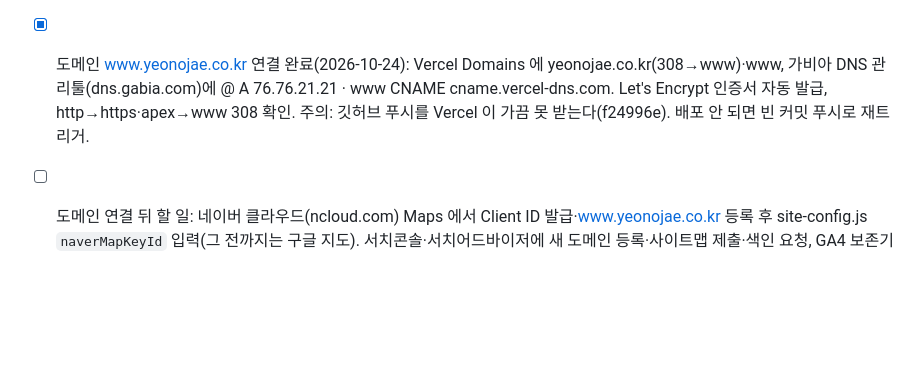
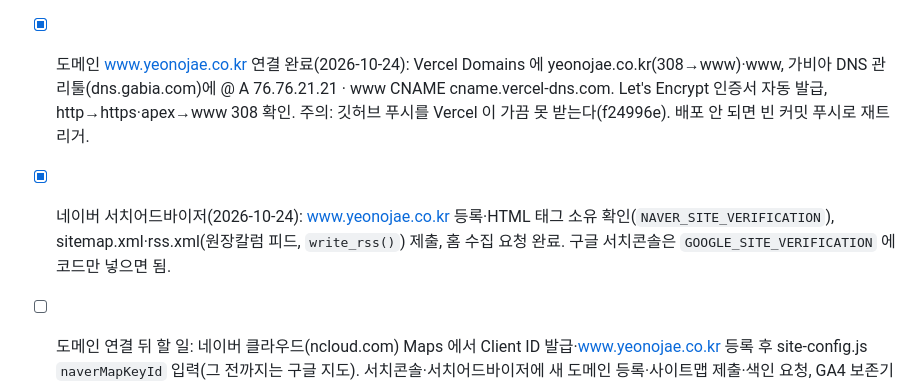
Before and after one commit to musicman0519-a11y/-yeonohjae-web2, a Markdown page: CLAUDE.md, the part around the change. Drawn GitHub-style; blank space fills up the shorter version.

Commit message:
CLAUDE.md: 네이버 서치어드바이저 등록 완료 기록
Co-Authored-By: Claude Fable 5.1 <noreply@anthropic.com>

```diff
--- a/CLAUDE.md
+++ b/CLAUDE.md
@@ -60,6 +60,7 @@
 - [ ] 원장 검수 대기: FAQ 70문항(`_tools/brand/FAQ_검수용_2026-10-23.md`, 수정은 `_tools/faq_data.py` 만 고치고 재생성), 푸터의 "고양 화정 · 일산 · 덕양 인접 진료" 문구와 진료시간 표기. 비급여 비용 안내 페이지는 만들지 않기로(비용 질문은 "진료 시 안내"). 만들게 되면 푸터 `FOOTER_GUIDE` 에 추가.
 - [ ] 조문영 원장: 진료 분야 문구("스포츠 손상 · 근골격 초음파 진단 · 한방비만 · 도핑 상담")는 이력에서 추정한 것, "국제HI웰니스페스타" 표기도 확인 필요. 사진은 2026-10-22 받은 스튜디오 사진으로 해결(원본 `_tools/unused-assets/team/jo-munyoung_studio_original.png`, 338px 라 작은 프로필 전용).
 - [x] 도메인 www.yeonojae.co.kr 연결 완료(2026-10-24): Vercel Domains 에 yeonojae.co.kr(308→www)·www, 가비아 DNS 관리툴(dns.gabia.com)에 @ A 76.76.21.21 · www CNAME cname.vercel-dns.com. Let's Encrypt 인증서 자동 발급, http→https·apex→www 308 확인. 주의: 깃허브 푸시를 Vercel 이 가끔 못 받는다(f24996e). 배포 안 되면 빈 커밋 푸시로 재트리거.
+- [x] 네이버 서치어드바이저(2026-10-24): www.yeonojae.co.kr 등록·HTML 태그 소유 확인(`NAVER_SITE_VERIFICATION`), sitemap.xml·rss.xml(원장칼럼 피드, `write_rss()`) 제출, 홈 수집 요청 완료. 구글 서치콘솔은 `GOOGLE_SITE_VERIFICATION` 에 코드만 넣으면 됨.
 - [ ] 도메인 연결 뒤 할 일: 네이버 클라우드(ncloud.com) Maps 에서 Client ID 발급·www.yeonojae.co.kr 등록 후 site-config.js `naverMapKeyId` 입력(그 전까지는 구글 지도). 서치콘솔·서치어드바이저에 새 도메인 등록·사이트맵 제출·색인 요청, GA4 보존기간 14개월 설정(개인정보처리방침과 일치). 검색엔진 등록 자체는 사용자가 배포 전에 라이브 도메인으로 먼저 한다(아래 SEO 항목).
 - [x] SEO/AEO 1단계(2026-10-23 완료): GA4 전환·체류 이벤트, sitemap lastmod·dateModified·푸터 수정일 자동 갱신, llms.txt, BreadcrumbList·MedicalWebPage, Person 스키마 보강(이력 자동 분류), 의료광고 표현 자동 점검. 후속: GA4 관리 > 맞춤 정의에 link_text·section·faq_question·percent_scrolled 등록(사용자), `CLINIC["same_as"]` 에 네이버 플레이스 고유 URL·굿닥·카카오맵 추가(링크 대기), seo-fold 원본 문장 교체.
 - [x] SEO/AEO 2차(2026-10-23, 외부 진단서 6영역 대응): robots.txt AI 봇 명시 허용, JSON-LD 설명 클리셰 교체(`CLINIC_DESC`), seo-fold 사실 요약 교체, 서브페이지 중간 CTA + 클리닉 FAQ 하단 예약 CTA, FAQ 주제 페이지 12개, 칼럼 글 6편(초안), 푸터 네이버 플레이스 링크. sitemap 12→30.
```
